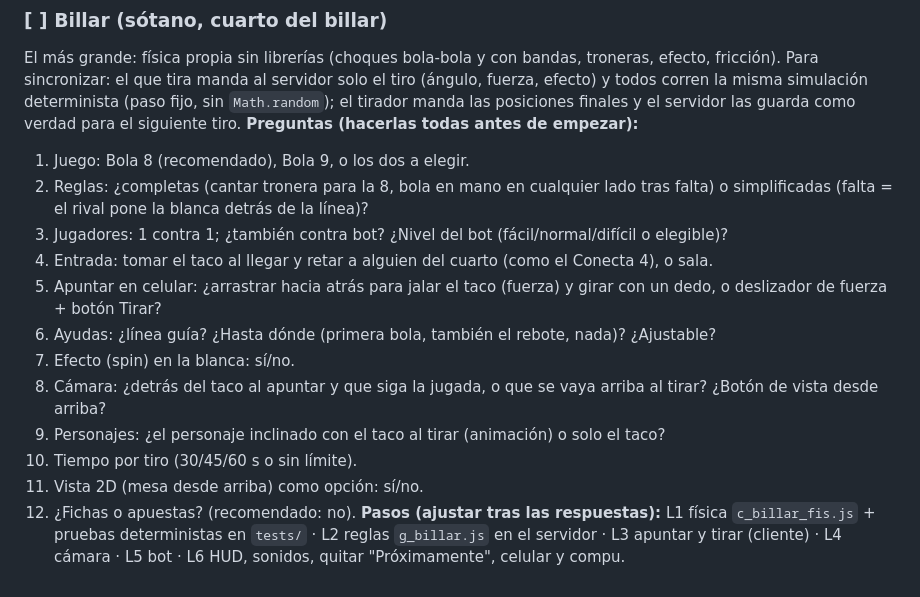
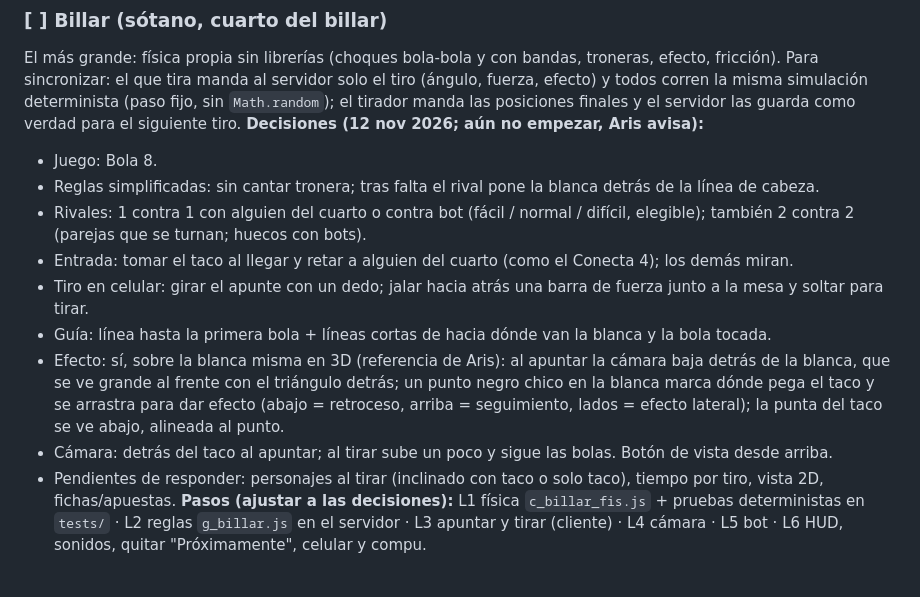
Before and after one commit to aristidesaltamiranogarza-lab/Continental, a Markdown page: PENDIENTES.md, the part around the change. Rendered like a GitHub page.

Commit message:
Billar: decisiones de diseno anotadas en PENDIENTES.md
Co-Authored-By: Claude Opus 5.5 <noreply@anthropic.com>

```diff
--- a/PENDIENTES.md
+++ b/PENDIENTES.md
@@ -246,17 +246,14 @@ Hoy: reglas en `g_monopolydeal.js` (completas, con salas y bots) y pantalla 2D `
 
 ### [ ] Billar (sótano, cuarto del billar)
 El más grande: física propia sin librerías (choques bola-bola y con bandas, troneras, efecto, fricción). Para sincronizar: el que tira manda al servidor solo el tiro (ángulo, fuerza, efecto) y todos corren la misma simulación determinista (paso fijo, sin `Math.random`); el tirador manda las posiciones finales y el servidor las guarda como verdad para el siguiente tiro.
-**Preguntas (hacerlas todas antes de empezar):**
-1. Juego: Bola 8 (recomendado), Bola 9, o los dos a elegir.
-2. Reglas: ¿completas (cantar tronera para la 8, bola en mano en cualquier lado tras falta) o simplificadas (falta = el rival pone la blanca detrás de la línea)?
-3. Jugadores: 1 contra 1; ¿también contra bot? ¿Nivel del bot (fácil/normal/difícil o elegible)?
-4. Entrada: tomar el taco al llegar y retar a alguien del cuarto (como el Conecta 4), o sala.
-5. Apuntar en celular: ¿arrastrar hacia atrás para jalar el taco (fuerza) y girar con un dedo, o deslizador de fuerza + botón Tirar?
-6. Ayudas: ¿línea guía? ¿Hasta dónde (primera bola, también el rebote, nada)? ¿Ajustable?
-7. Efecto (spin) en la blanca: sí/no.
-8. Cámara: ¿detrás del taco al apuntar y que siga la jugada, o que se vaya arriba al tirar? ¿Botón de vista desde arriba?
-9. Personajes: ¿el personaje inclinado con el taco al tirar (animación) o solo el taco?
-10. Tiempo por tiro (30/45/60 s o sin límite).
-11. Vista 2D (mesa desde arriba) como opción: sí/no.
-12. ¿Fichas o apuestas? (recomendado: no).
-**Pasos (ajustar tras las respuestas):** L1 física `c_billar_fis.js` + pruebas deterministas en `tests/` · L2 reglas `g_billar.js` en el servidor · L3 apuntar y tirar (cliente) · L4 cámara · L5 bot · L6 HUD, sonidos, quitar "Próximamente", celular y compu.
+**Decisiones (12 nov 2026; aún no empezar, Aris avisa):**
+- Juego: Bola 8.
+- Reglas simplificadas: sin cantar tronera; tras falta el rival pone la blanca detrás de la línea de cabeza.
+- Rivales: 1 contra 1 con alguien del cuarto o contra bot (fácil / normal / difícil, elegible); también 2 contra 2 (parejas que se turnan; huecos con bots).
+- Entrada: tomar el taco al llegar y retar a alguien del cuarto (como el Conecta 4); los demás miran.
+- Tiro en celular: girar el apunte con un dedo; jalar hacia atrás una barra de fuerza junto a la mesa y soltar para tirar.
+- Guía: línea hasta la primera bola + líneas cortas de hacia dónde van la blanca y la bola tocada.
+- Efecto: sí, sobre la blanca misma en 3D (referencia de Aris): al apuntar la cámara baja detrás de la blanca, que se ve grande al frente con el triángulo detrás; un punto negro chico en la blanca marca dónde pega el taco y se arrastra para dar efecto (abajo = retroceso, arriba = seguimiento, lados = efecto lateral); la punta del taco se ve abajo, alineada al punto.
+- Cámara: detrás del taco al apuntar; al tirar sube un poco y sigue las bolas. Botón de vista desde arriba.
+- Pendientes de responder: personajes al tirar (inclinado con taco o solo taco), tiempo por tiro, vista 2D, fichas/apuestas.
+**Pasos (ajustar a las decisiones):** L1 física `c_billar_fis.js` + pruebas deterministas en `tests/` · L2 reglas `g_billar.js` en el servidor · L3 apuntar y tirar (cliente) · L4 cámara · L5 bot · L6 HUD, sonidos, quitar "Próximamente", celular y compu.
```
